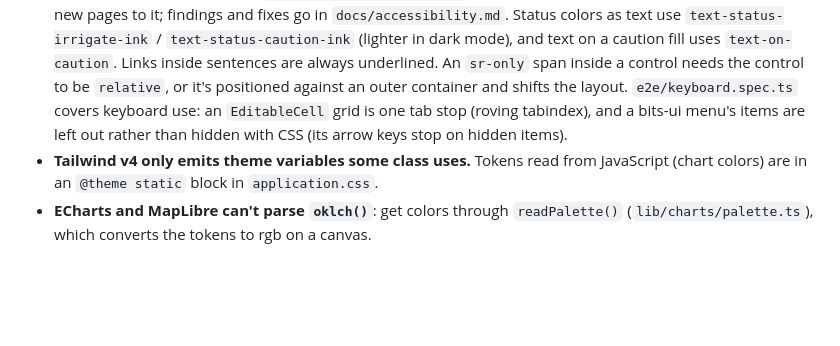
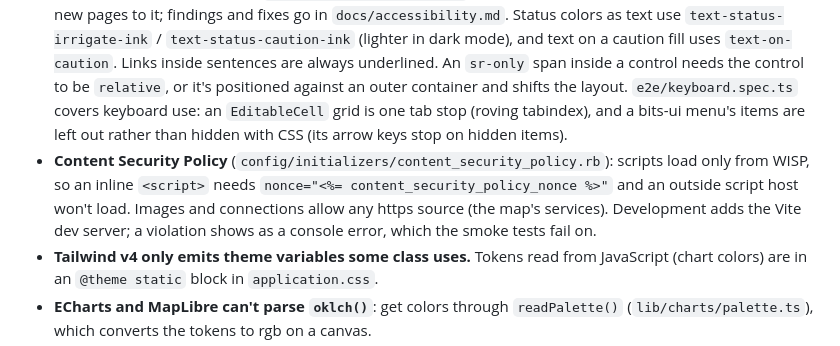
Before and after one commit to uwent/wisp3, a Markdown page: CLAUDE.md, the part around the change. Drawn GitHub-style; blank space fills up the shorter version.

Commit message:
CLAUDE.md: the Content Security Policy gotcha
Co-Authored-By: Claude Opus 5.5 <noreply@anthropic.com>

```diff
--- a/CLAUDE.md
+++ b/CLAUDE.md
@@ -63,6 +63,7 @@ Frontend:
 - **Svelte trims whitespace** at the start of `{#if}` blocks and inside elements, so "Pivot{#if x} · Crop{/if}" renders "Pivot· Crop": put separators and trailing spaces in expressions (``{` · ${crop}`}``, `{'Within '}`). When part of a button's text is hidden on small screens, give it an `aria-label` so its accessible name stays whole.
 - **An `$effect` that calls code writing state it also reads** loops; run that call in `untrack` (see `MapOverlays.sync` in `pages/Map/Show.svelte`).
 - **Accessibility (WCAG 2.1 AA):** `e2e/accessibility.spec.ts` runs axe on every page in light and dark, so add new pages to it; findings and fixes go in `docs/accessibility.md`. Status colors as text use `text-status-irrigate-ink` / `text-status-caution-ink` (lighter in dark mode), and text on a caution fill uses `text-on-caution`. Links inside sentences are always underlined. An `sr-only` span inside a control needs the control to be `relative`, or it's positioned against an outer container and shifts the layout. `e2e/keyboard.spec.ts` covers keyboard use: an `EditableCell` grid is one tab stop (roving tabindex), and a bits-ui menu's items are left out rather than hidden with CSS (its arrow keys stop on hidden items).
+- **Content Security Policy** (`config/initializers/content_security_policy.rb`): scripts load only from WISP, so an inline `<script>` needs `nonce="<%= content_security_policy_nonce %>"` and an outside script host won't load. Images and connections allow any https source (the map's services). Development adds the Vite dev server; a violation shows as a console error, which the smoke tests fail on.
 - **Tailwind v4 only emits theme variables some class uses.** Tokens read from JavaScript (chart colors) are in an `@theme static` block in `application.css`.
 - **ECharts and MapLibre can't parse `oklch()`**: get colors through `readPalette()` (`lib/charts/palette.ts`), which converts the tokens to rgb on a canvas.
 - **The pivot picker's handles aren't MapLibre draggable markers**, which follow the pointer and flicker against a constrained position; `PivotMap`'s `followPointer` moves the shape and places each handle from it. Their custom cursors are SVG data URLs (`lib/map/cursors.ts`).
```
